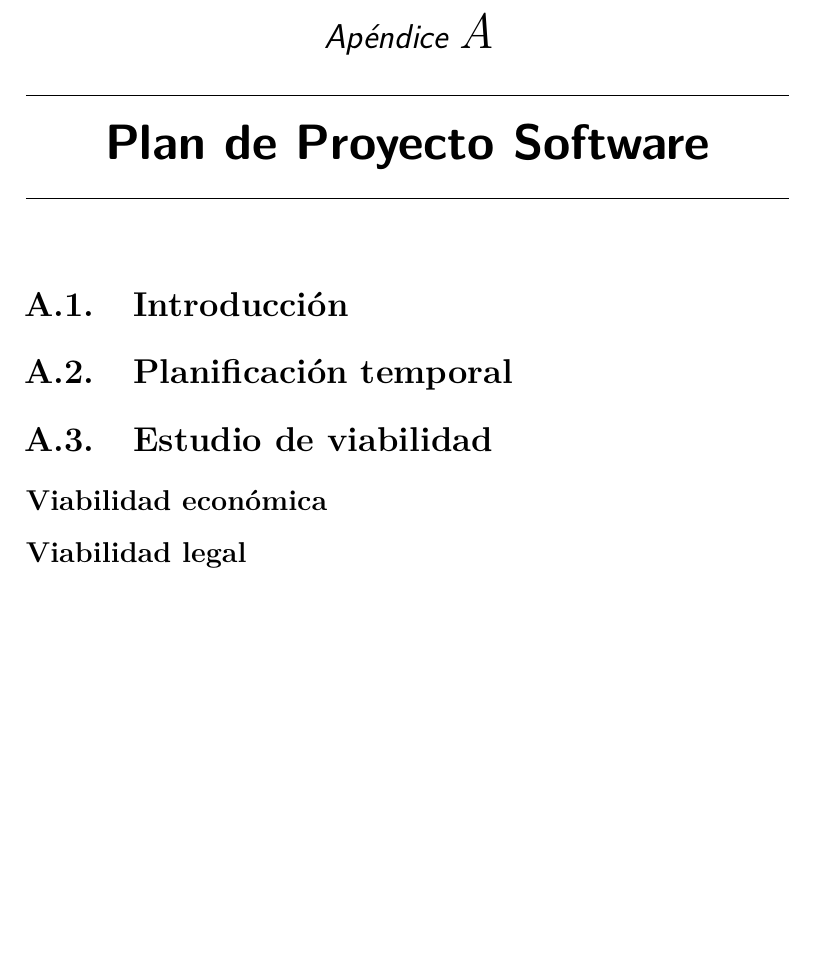
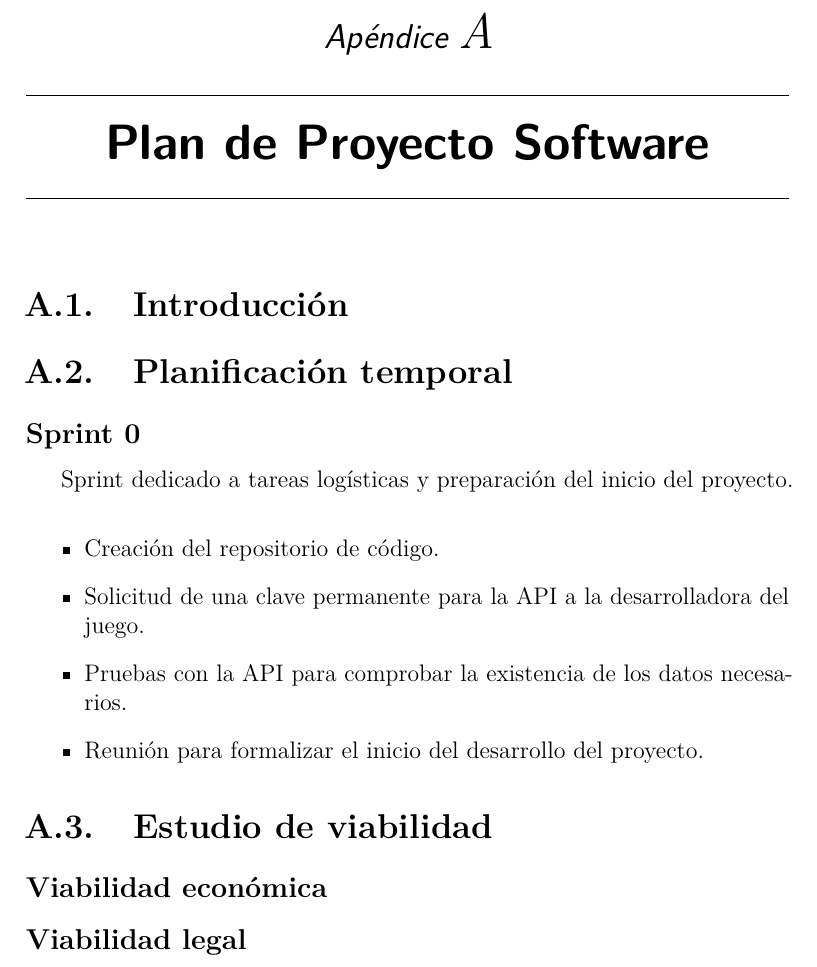
Before and after one commit to IvanBeke/TFM, a LaTeX book (memoria/memoria.tex, which reads memoria/tex/A_Plan_proyecto.tex): part of page 33 of 41, cut so that both start at the same text, the shorter picture padded with empty space. Compiled offline with pdfLaTeX.

Commit message:
Enumeración tareas Sprint 0
#3

```diff
--- a/memoria/tex/A_Plan_proyecto.tex
+++ b/memoria/tex/A_Plan_proyecto.tex
@@ -4,6 +4,17 @@
 
 \section{Planificación temporal}
 
+\subsection{Sprint 0}
+
+Sprint dedicado a tareas logísticas y preparación del inicio del proyecto.
+
+\begin{itemize}
+    \item Creación del repositorio de código.
+    \item Solicitud de una clave permanente para la API a la desarrolladora del juego.
+    \item Pruebas con la API para comprobar la existencia de los datos necesarios.
+    \item Reunión para formalizar el inicio del desarrollo del proyecto.
+\end{itemize}
+
 \section{Estudio de viabilidad}
 
 \subsection{Viabilidad económica}
```
